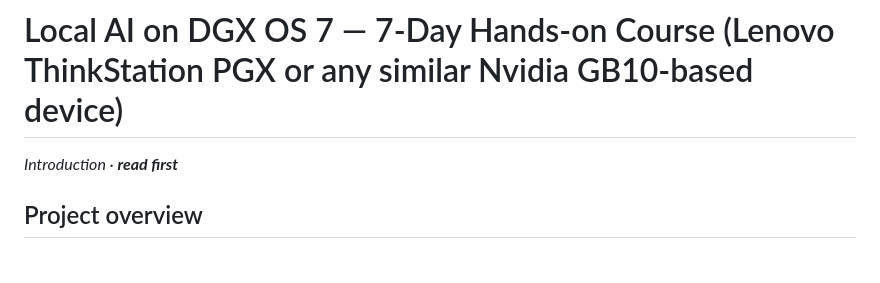
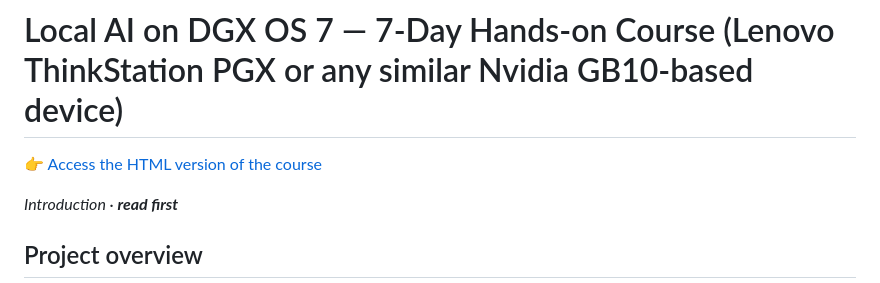
Before and after one commit to olivierhacon/local-ai-dgx-os7-nvidia-gb10-beginner-course, a Markdown page: README.md, the part around the change. Rendered like a GitHub page; blank space fills up the shorter version.

```diff
--- a/README.md
+++ b/README.md
@@ -1,4 +1,6 @@
 # Local AI on DGX OS 7 — 7-Day Hands-on Course (Lenovo ThinkStation PGX or any similar Nvidia GB10-based device)
+
+[👉 Access the HTML version of the course](https://olivierhacon.github.io/local-ai-dgx-os7-nvidia-gb10-beginner-course/)
 
 _Introduction · **read first**_
 
```
